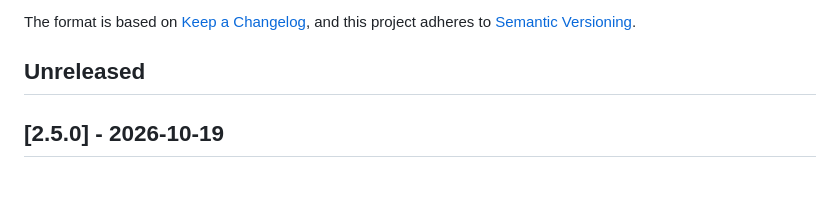
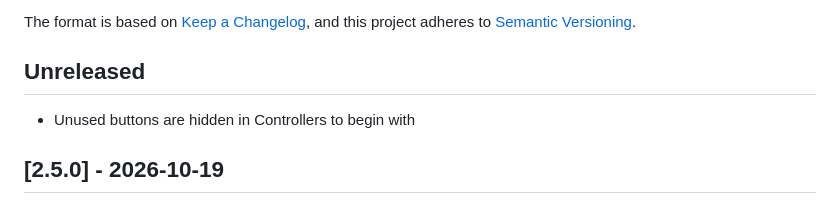
Before and after one commit to LuudJacobs/homebridge-mq77-customizer, a Markdown page: CHANGELOG.md, the part around the change. GitHub-like rendering.

Commit message:
Changelog: unused buttons under Unreleased
Co-Authored-By: Claude Opus 5.5 <noreply@anthropic.com>

----------------------------------------
COMMIT BY CLAUDE Opus 5.5
----------------------------------------

```diff
--- a/CHANGELOG.md
+++ b/CHANGELOG.md
@@ -5,6 +5,8 @@ The format is based on [Keep a Changelog](https://keepachangelog.com/en/1.1.0/),
 and this project adheres to [Semantic Versioning](https://semver.org/spec/v2.0.0.html).
 
 ## Unreleased
+
+- Unused buttons are hidden in Controllers to begin with
 
 ## [2.5.0] - 2026-10-19
 
```
